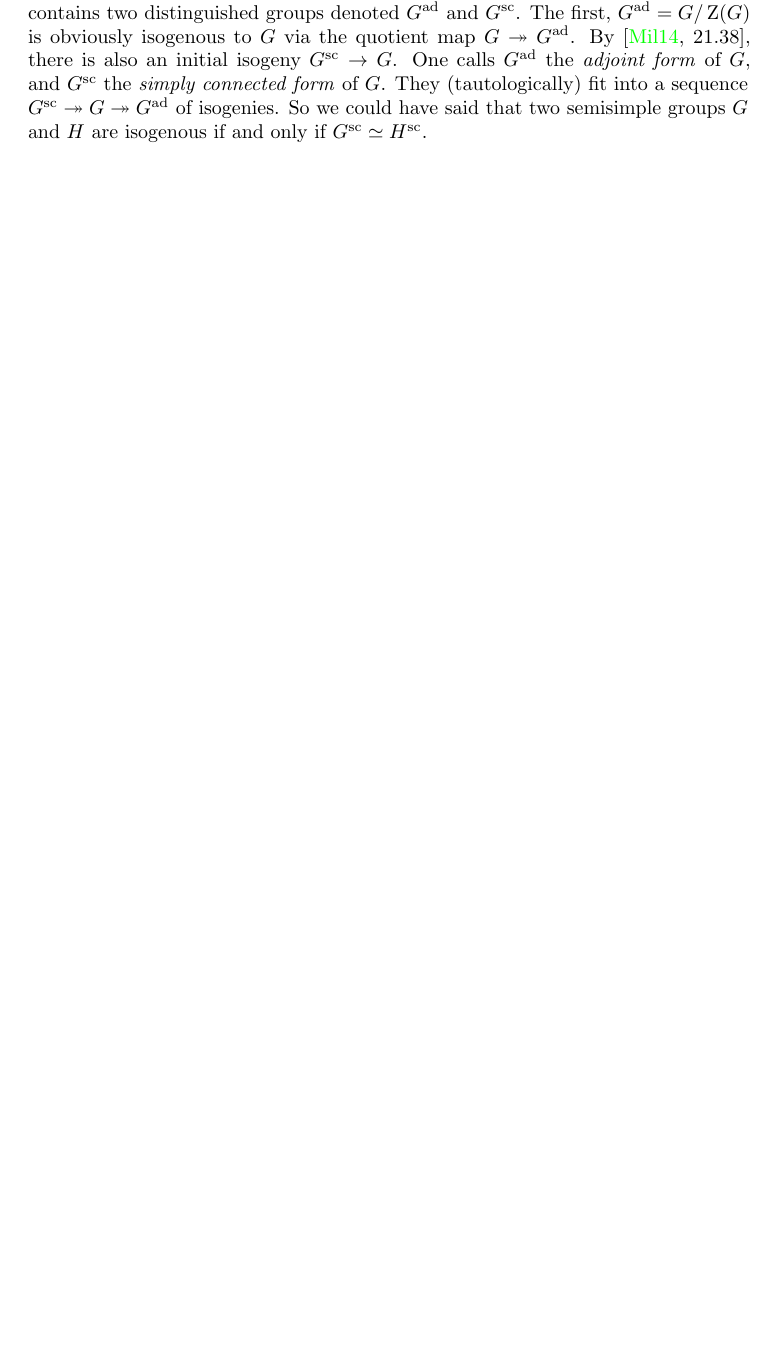
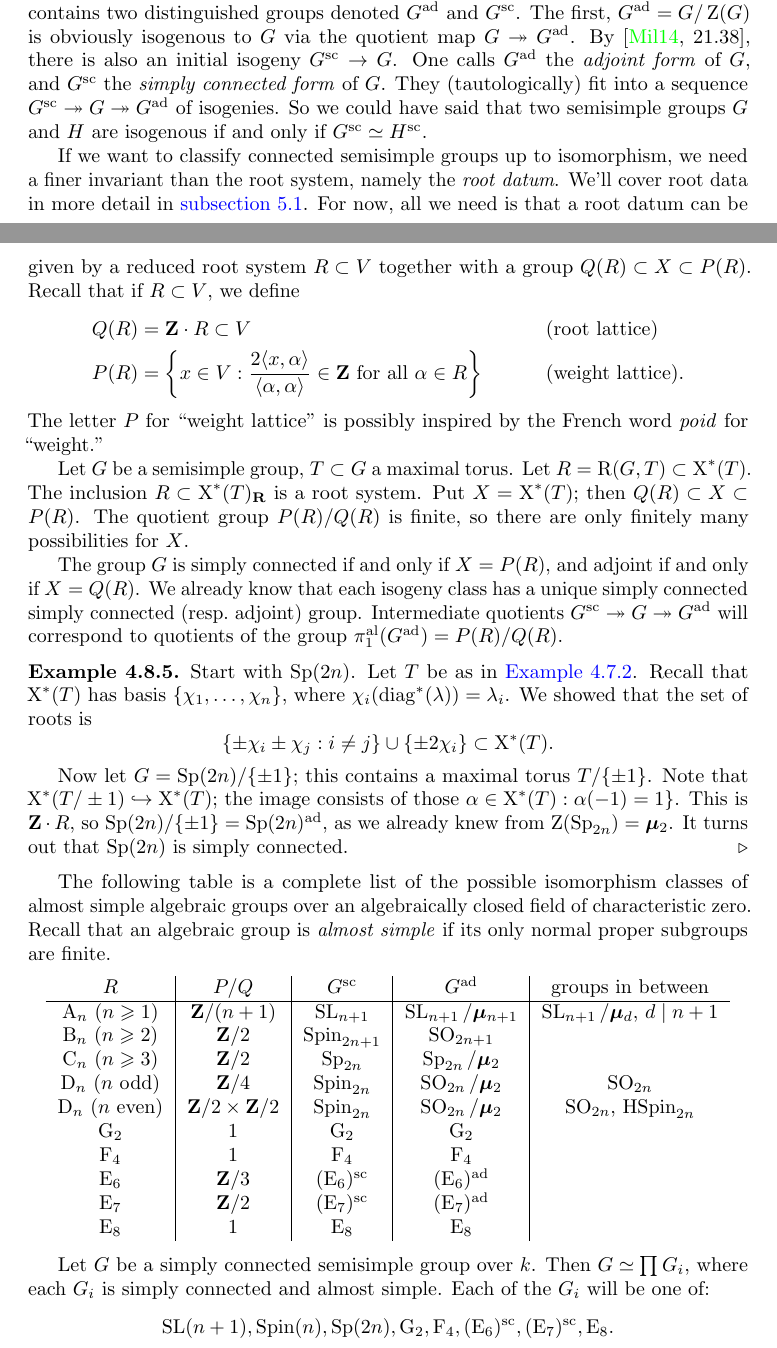
Before and after one commit to dkmiller/algebraic-groups, a LaTeX document (6490.tex, which reads 4_semisimple-groups.tex, 6490.sty): part of page 52 of 54 before the commit and two parts of pages 52 and 53 of 57 after it, the two joined at a grey line, cut so that both start at the same text, the shorter picture padded with empty space. Compiled offline with pdfLaTeX.

Commit message:
notes on 11-6 + addition

```diff
--- a/4_semisimple-groups.tex
+++ b/4_semisimple-groups.tex
@@ -1149,3 +1149,108 @@ $G^\mathrm{sc}$ the \emph{simply connected form} of $G$. They (tautologically)
 fit into a sequence $G^\mathrm{sc}\epic G\epic G^\mathrm{ad}$ of isogenies. So
 we could have said that two semisimple groups $G$ and $H$ are isogenous if and
 only if $G^\mathrm{sc}\simeq H^\mathrm{sc}$.
+
+If we want to classify connected semisimple groups up to isomorphism, we need
+a finer invariant than the root system, namely the \emph{root datum}. We'll
+cover root data in more detail in \autoref{sec:root-data}. For now, all we
+need is that a root datum can be given by a reduced root system $R\subset V$
+together with a group $Q(R)\subset X\subset P(R)$. Recall that if $R\subset V$,
+we define
+\begin{align*}
+  Q(R) &= \dZ\cdot R\subset V && \text{(root lattice)}\\
+  P(R) &= \left\{x\in V:\frac{2\langle x,\alpha\rangle}{\langle\alpha,\alpha\rangle}\in \dZ\text{ for all }\alpha\in R\right\} && \text{(weight lattice)} .
+\end{align*}
+The letter $P$ for ``weight lattice'' is possibly inspired by the French word
+\emph{poid} for ``weight.''
+
+Let $G$ be a semisimple group, $T\subset G$ a maximal torus. Let
+$R=\roots(G,T)\subset \characters^\ast(T)$. The inclusion
+$R\subset \characters^\ast(T)_\dR$ is a root system. Put
+$X=\characters^\ast(T)$; then $Q(R)\subset X\subset P(R)$. The quotient group
+$P(R)/Q(R)$ is finite, so there are only finitely many possibilities for $X$.
+
+The group $G$ is simply connected if and only if $X=P(R)$, and adjoint if and
+only if $X=Q(R)$. We already know that each isogeny class has a unique simply
+connected simply connected (resp.~adjoint) group. Intermediate quotients
+$G^\mathrm{sc}\epic G\epic G^\mathrm{ad}$ will correspond to quotients of the
+group $\pi_1^\mathrm{al}(G^\mathrm{ad})=P(R)/Q(R)$.
+
+\begin{example}
+Start with $\Sp(2n)$. Let $T$ be as in \autoref{eg:symplectic-root}. Recall
+that $\characters^\ast(T)$ has basis $\{\chi_1,\dots,\chi_n\}$, where
+$\chi_i(\diagonal^\ast(\lambda))=\lambda_i$. We showed that the set of roots is
+\[
+  \{\pm \chi_i\pm \chi_j:i\ne j\}\cup\{\pm 2\chi_i\}\subset \characters^\ast(T) .
+\]
+
+Now let $G=\Sp(2n)/\{\pm 1\}$; this contains a maximal torus $T/\{\pm 1\}$.
+Note that $\characters^\ast(T/\pm 1)\monic \characters^\ast(T)$; the image
+consists of those $\alpha\in \characters^\ast(T):\alpha(-1)=1\}$. This is
+$\dZ\cdot R$, so $\Sp(2n)/\{\pm 1\}=\Sp(2n)^\mathrm{ad}$, as we already knew
+from $\zentrum(\Sp_{2n})=\dmu_2$. It turns out that $\Sp(2n)$ is simply
+connected.
+\end{example}
+
+The following table is a complete list of the possible isomorphism classes of
+almost simple algebraic groups over an algebraically closed field of
+characteristic zero. Recall that an algebraic group is \emph{almost simple} if
+its only normal proper subgroups are finite.
+
+\begin{center}
+\begin{tabular}{c|c|c|c|c}
+  $R$
+    & $P/Q$
+    & $G^\mathrm{sc}$
+    & $G^\mathrm{ad}$
+    & groups in between \\ \hline
+  $\typeA_n$ ($n\geqslant 1$)
+    & $\dZ/(n+1)$
+    & $\SL_{n+1}$
+    & $\SL_{n+1}/\dmu_{n+1}$
+    & $\SL_{n+1}/\dmu_d$, $d\mid n+1$ \\
+  $\typeB_n$ ($n\geqslant 2$)
+    & $\dZ/2$
+    & $\Spin_{2n+1}$
+    & $\SO_{2n+1}$ \\
+  $\typeC_n$ ($n\geqslant 3$)
+    & $\dZ/2$
+    & $\Sp_{2n}$
+    & $\Sp_{2n}/\dmu_2$ \\
+  $\typeD_n$ ($n$ odd)
+    & $\dZ/4$
+    & $\Spin_{2n}$
+    & $\SO_{2n}/\dmu_2$
+    & $\SO_{2n}$ \\
+  $\typeD_n$ ($n$ even)
+    & $\dZ/2\times \dZ/2$
+    & $\Spin_{2n}$
+    & $\SO_{2n}/\dmu_2$
+    & $\SO_{2n}$, $\HSpin_{2n}$ \\
+  $\typeG_2$
+    & $1$
+    & $\typeG_2$
+    & $\typeG_2$ \\
+  $\typeF_4$
+    & $1$
+    & $\typeF_4$
+    & $\typeF_4$ \\
+  $\typeE_6$
+    & $\dZ/3$
+    & $(\typeE_6)^\mathrm{sc}$
+    & $(\typeE_6)^\mathrm{ad}$  \\
+  $\typeE_7$
+    & $\dZ/2$
+    & $(\typeE_7)^\mathrm{sc}$
+    & $(\typeE_7)^\mathrm{ad}$ \\
+  $\typeE_8$
+    & $1$
+    & $\typeE_8$
+    & $\typeE_8$
+\end{tabular}
+\end{center}
+
+Let $G$ be a simply connected semisimple group over $k$. Then
+$G\simeq \prod G_i$, where each $G_i$ is simply connected and almost
+simple. Each of the $G_i$ will be one of:
+\[
+  \SL(n+1), \Spin(n), \Sp(2n), \typeG_2,\typeF_4,(\typeE_6)^\mathrm{sc},(\typeE_7)^\mathrm{sc},\typeE_8 .
--- a/6490.sty
+++ b/6490.sty
@@ -45,6 +45,7 @@
 \DeclareMathOperator{\GL}{GL}
 \DeclareMathOperator{\GSp}{GSp}
 \newcommand{\Gm}{\mathbf{G}_\mathrm{m}}
+\DeclareMathOperator{\HSpin}{HSpin}
 \DeclareMathOperator{\Iso}{Iso}
 \DeclareMathOperator{\Or}{O}
 \DeclareMathOperator{\PGL}{PGL}
@@ -53,6 +54,7 @@
 \DeclareMathOperator{\SL}{SL}
 \DeclareMathOperator{\SO}{SO}
 \DeclareMathOperator{\Sp}{Sp}
+\DeclareMathOperator{\Spin}{Spin}
 
 \newcommand{\gl}{\mathfrak{gl}}
 \newcommand{\Sl}{\mathfrak{sl}}
```
Also changed, not shown: 3_canonical-subgroups.tex (+1 -1 lines), 5_reductive-groups.tex (added, +68 -0 lines), 6490.tex (+1 -0 lines), 4_semisimple-groups.tex (29 more changed lines).
